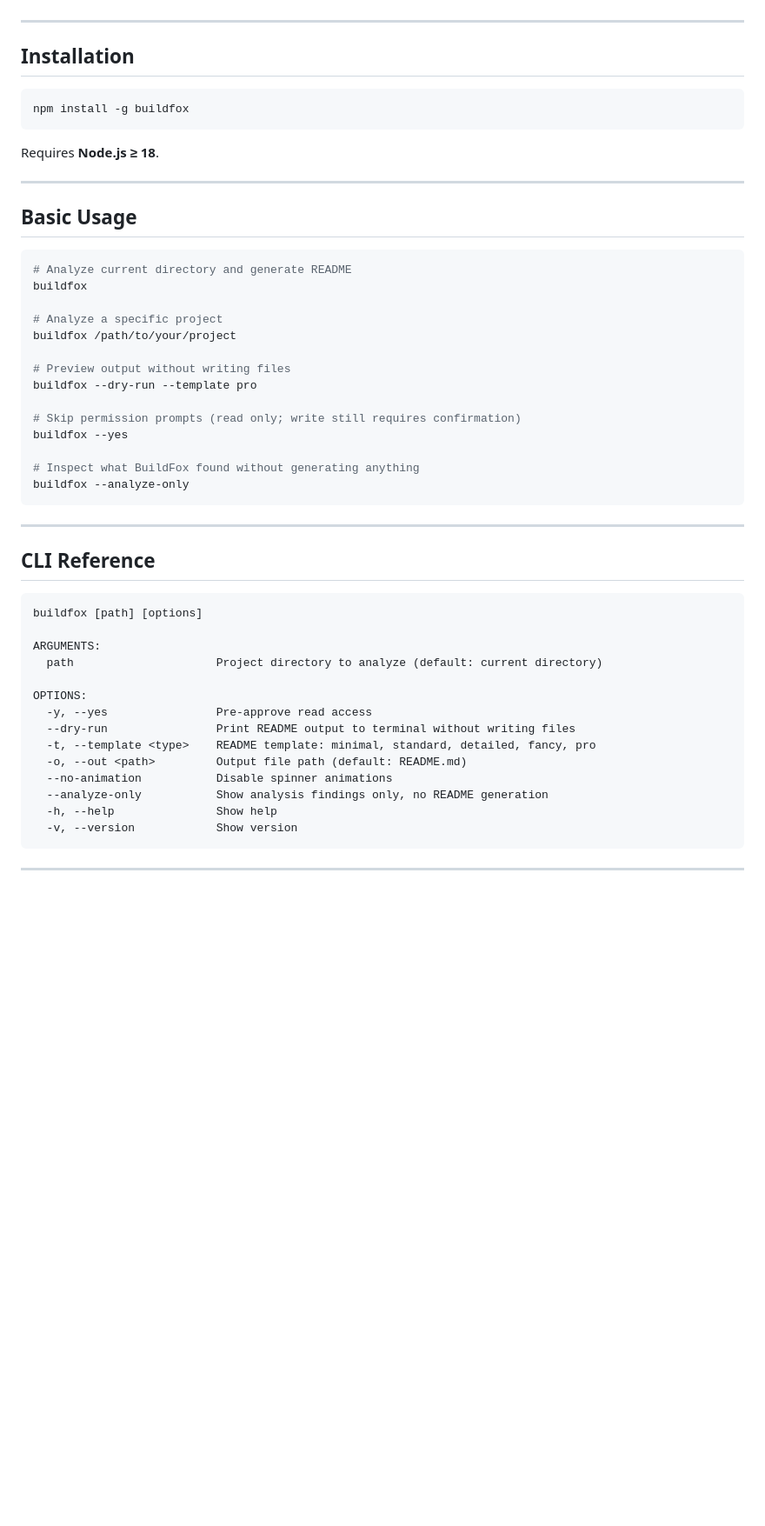
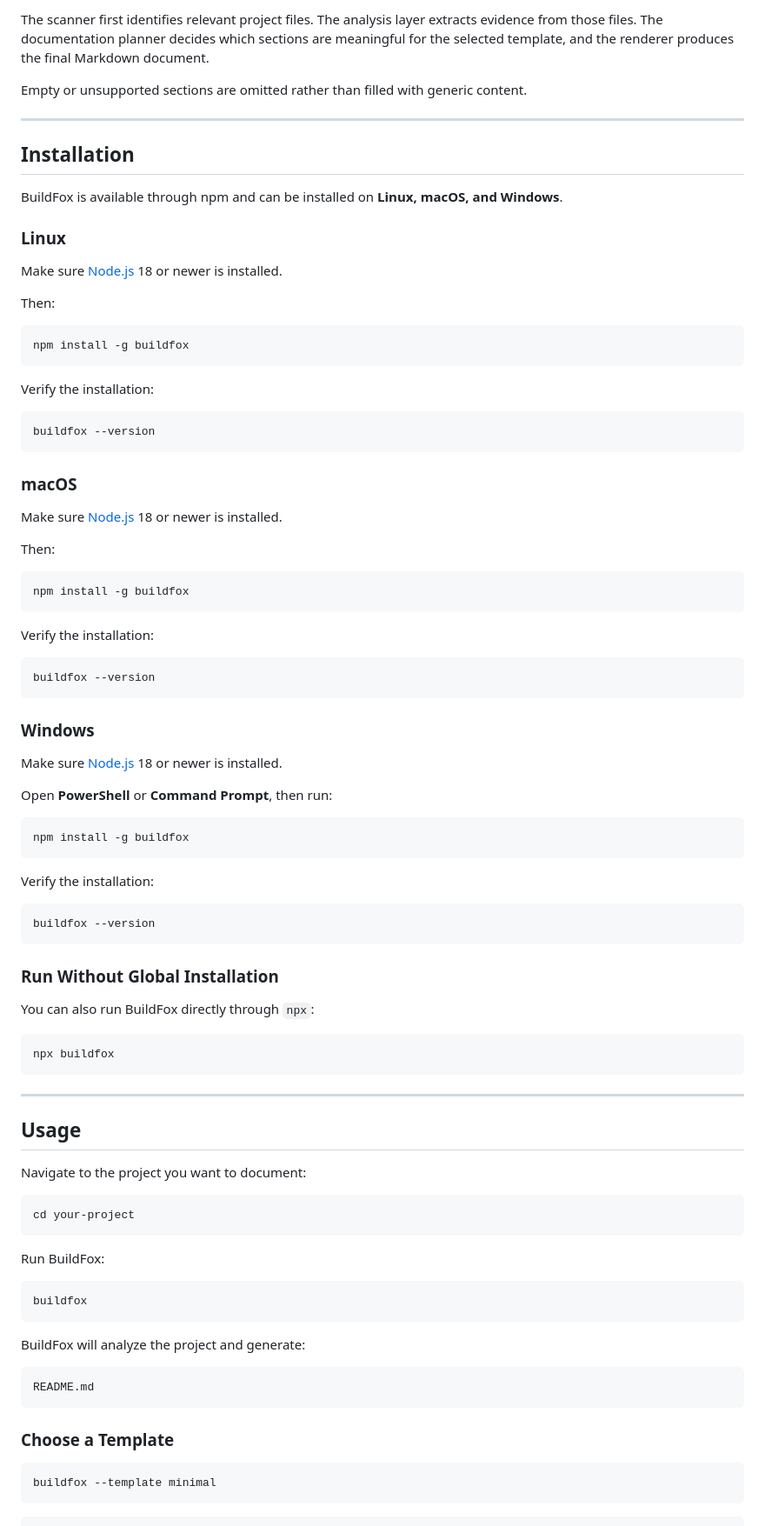
Before and after one commit to abhi-s-aji/buildfox-cli, a Markdown page: README.md, the part around one of its changes. Shown at 87% size. Rendered like a GitHub page; blank space fills up the shorter version.

````diff
--- a/README.md
+++ b/README.md
@@ -21,51 +163,94 @@ BuildFox is **offline-only**, **read-only toward analyzed projects**, and **dete
+The scanner first identifies relevant project files. The analysis layer extracts evidence from those files. The documentation planner decides which sections are meaningful for the selected template, and the renderer produces the final Markdown document.
+
+Empty or unsupported sections are omitted rather than filled with generic content.
 
 ---
 
 ## Installation
 
+BuildFox is available through npm and can be installed on **Linux, macOS, and Windows**.
+
+### Linux
+
+Make sure [Node.js](https://nodejs.org/) 18 or newer is installed.
+
+Then:
+
 ```bash
 npm install -g buildfox
 ```
 
-Requires **Node.js ≥ 18**.
-
----
-
-## Basic Usage
+Verify the installation:
 
 ```bash
-# Analyze current directory and generate README
-buildfox
+buildfox --version
+```
 
-# Analyze a specific project
-buildfox /path/to/your/project
+### macOS
 
-# Preview output without writing files
-buildfox --dry-run --template pro
+Make sure [Node.js](https://nodejs.org/) 18 or newer is installed.
 
-# Skip permission prompts (read only; write still requires confirmation)
-buildfox --yes
+Then:
 
-# Inspect what BuildFox found without generating anything
-buildfox --analyze-only
+```bash
+npm install -g buildfox
+```
+
+Verify the installation:
+
+```bash
+buildfox --version
+```
+
+### Windows
+
+Make sure [Node.js](https://nodejs.org/) 18 or newer is installed.
+
+Open **PowerShell** or **Command Prompt**, then run:
+
+```powershell
+npm install -g buildfox
+```
+
+Verify the installation:
+
+```powershell
+buildfox --version
+```
+
+### Run Without Global Installation
+
+You can also run BuildFox directly through `npx`:
+
+```bash
+npx buildfox
 ```
 
 ---
 
-## CLI Reference
+## Usage
 
+Navigate to the project you want to document:
+
+```bash
+cd your-project
 ```
-buildfox [path] [options]
 
-ARGUMENTS:
-  path                     Project directory to analyze (default: current directory)
+Run BuildFox:
 
-OPTIONS:
-  -y, --yes                Pre-approve read access
-  --dry-run                Print README output to terminal without writing files
-  -t, --template <type>    README template: minimal, standard, detailed, fancy, pro
-  -o, --out <path>         Output file path (default: README.md)
-  --no-animation           Disable spinner animations
-  --analyze-only           Show analysis findings only, no README generation
-  -h, --help               Show help
-  -v, --version            Show version
+```bash
+buildfox
+```
+
+BuildFox will analyze the project and generate:
+
+```text
+README.md
+```
+
+### Choose a Template
+
+```bash
+buildfox --template minimal
+```
+
````
Also changed, not shown: other parts of README.md (+344 -113 lines).
